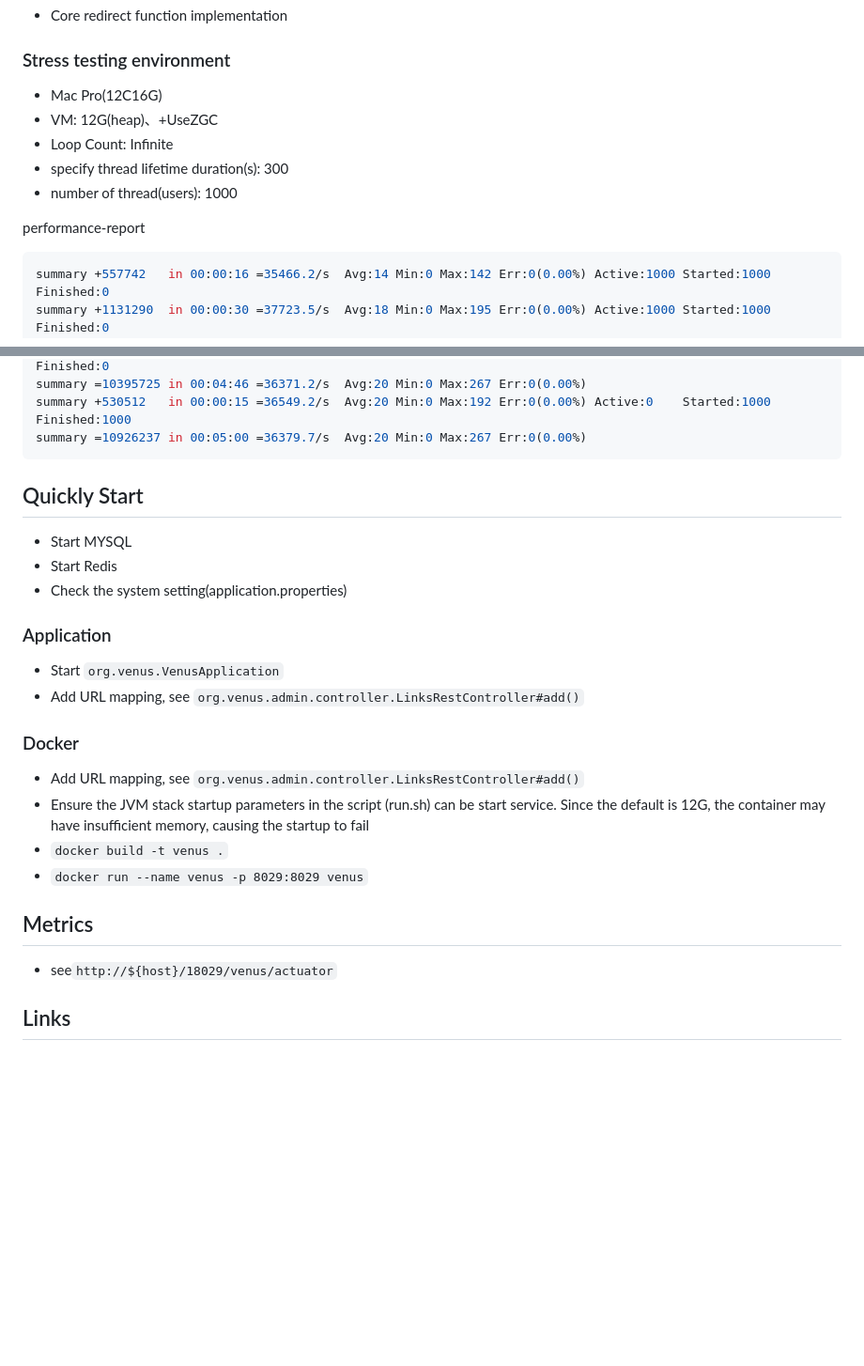
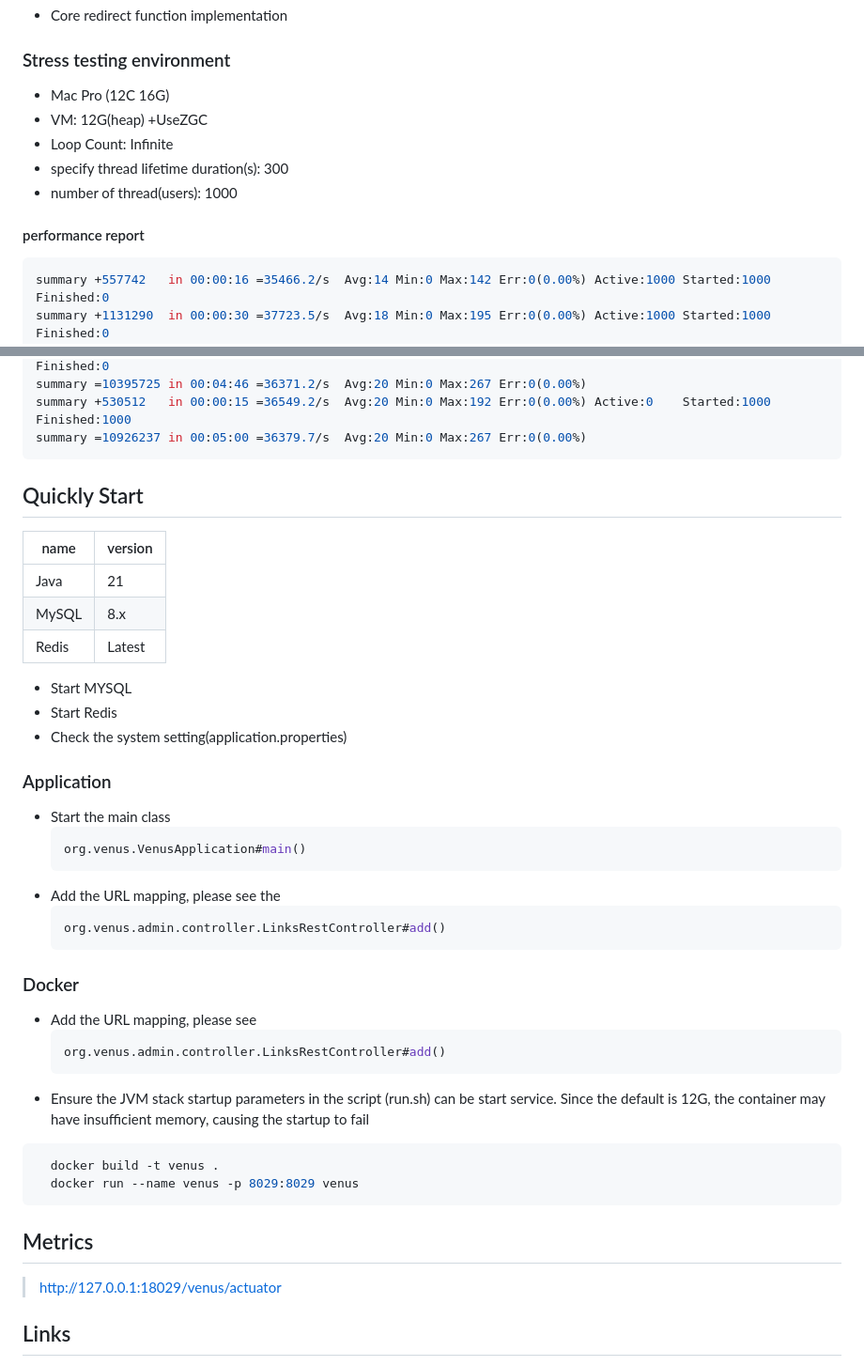
Before and after one commit to shallowx/venus, a Markdown page: README.md, 2 parts joined by grey strips. Shown at 94% size. GitHub-like rendering; blank space fills up the shorter version.

Commit message:
Update README.md format and information
Standardized formatting and corrected minor errors in the README.md file for better readability. Updated VM configuration details and reformatted instructions with clearer code snippets and tables. This ensures an easier setup process and a more consistent presentation of the documentation.

````diff
--- a/README.md
+++ b/README.md
@@ -16,13 +16,13 @@ URL Shortener System: supports large-scale clusters
 
 ### Stress testing environment
 
-- Mac Pro(12C16G)
-- VM: 12G(heap)、+UseZGC
+- Mac Pro (12C 16G)
+- VM: 12G(heap) +UseZGC
 - Loop Count: Infinite
 - specify thread lifetime duration(s): 300
 - number of thread(users): 1000
 
-performance-report
+#### performance report
 
 ```java
 summary +557742   in 00:00:16 =35466.2/s  Avg:14 Min:0 Max:142 Err:0(0.00%) Active:1000 Started:1000 Finished:0
@@ -47,25 +47,41 @@ summary =10395725 in 00:04:46 =36371.2/s  Avg:20 Min:0 Max:267 Err:0(0.00%)
 summary +530512   in 00:00:15 =36549.2/s  Avg:20 Min:0 Max:192 Err:0(0.00%) Active:0    Started:1000 Finished:1000
 summary =10926237 in 00:05:00 =36379.7/s  Avg:20 Min:0 Max:267 Err:0(0.00%)
 ```
+## Quickly Start
+| name  | version |
+|-------|---------|
+| Java  | 21      |
+| MySQL | 8.x     |
+| Redis | Latest  |
 
-## Quickly Start
 - Start MYSQL
 - Start Redis
 - Check the system setting(application.properties)
 
 ### Application
-- Start ```org.venus.VenusApplication```
-- Add URL mapping, see ```org.venus.admin.controller.LinksRestController#add()```
+- Start the main class
+  ```java
+  org.venus.VenusApplication#main()
+  ```
+- Add the URL mapping, please see the
+  ```java
+  org.venus.admin.controller.LinksRestController#add()
+  ```
 
 ### Docker
-- Add URL mapping, see ```org.venus.admin.controller.LinksRestController#add()```
+- Add the URL mapping, please see
+  ```java
+  org.venus.admin.controller.LinksRestController#add()
+  ```
 - Ensure the JVM stack startup parameters in the script (run.sh) can be start service. Since the default is 12G, the container may have insufficient memory, causing the startup to fail
-- ```docker build -t venus .```
-- ```docker run --name venus -p 8029:8029 venus```
+```shell
+  docker build -t venus .
+  docker run --name venus -p 8029:8029 venus
+  ```
 
 ## Metrics
 
-- see```http://${host}/18029/venus/actuator```
+> http://127.0.0.1:18029/venus/actuator
 
 ## Links
 
````
